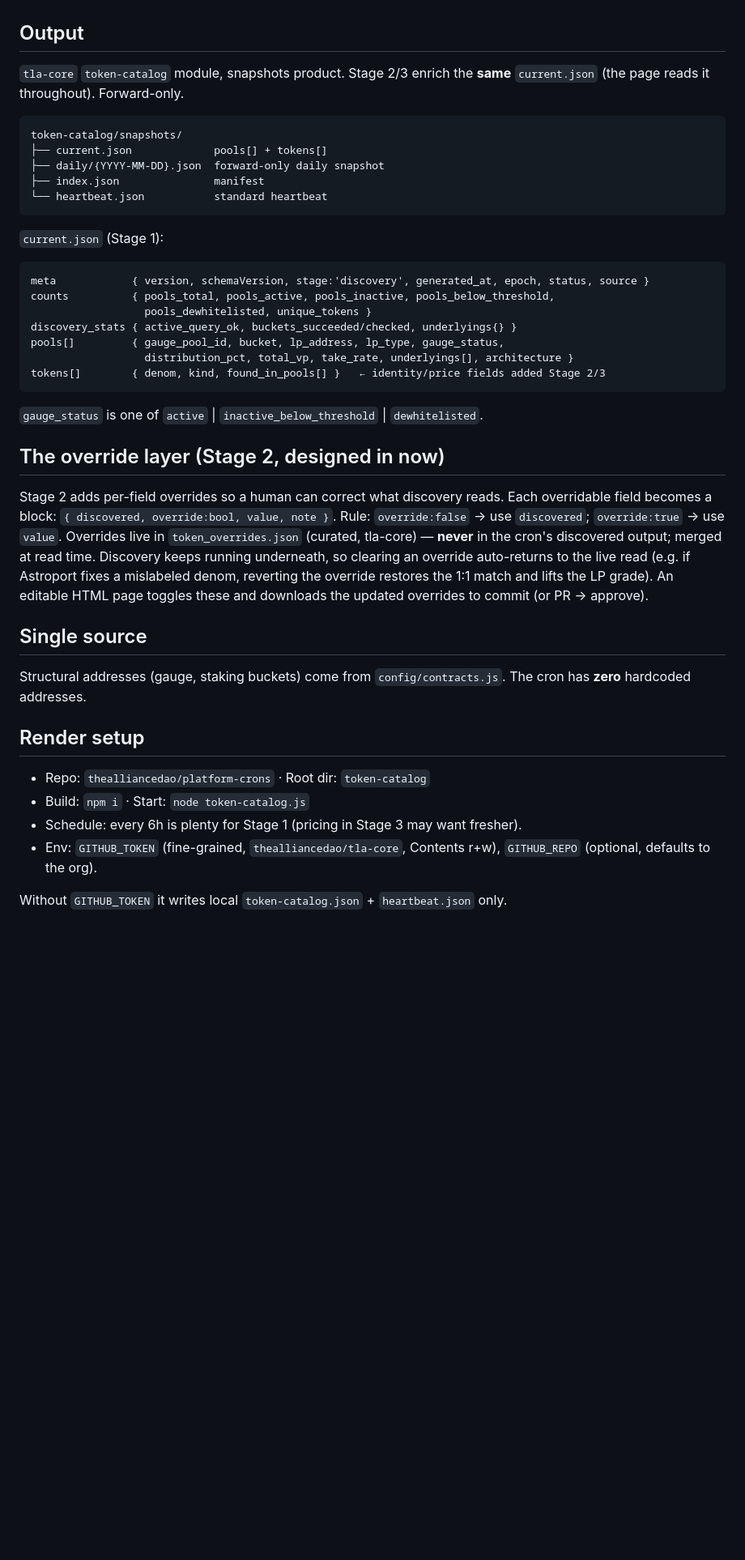
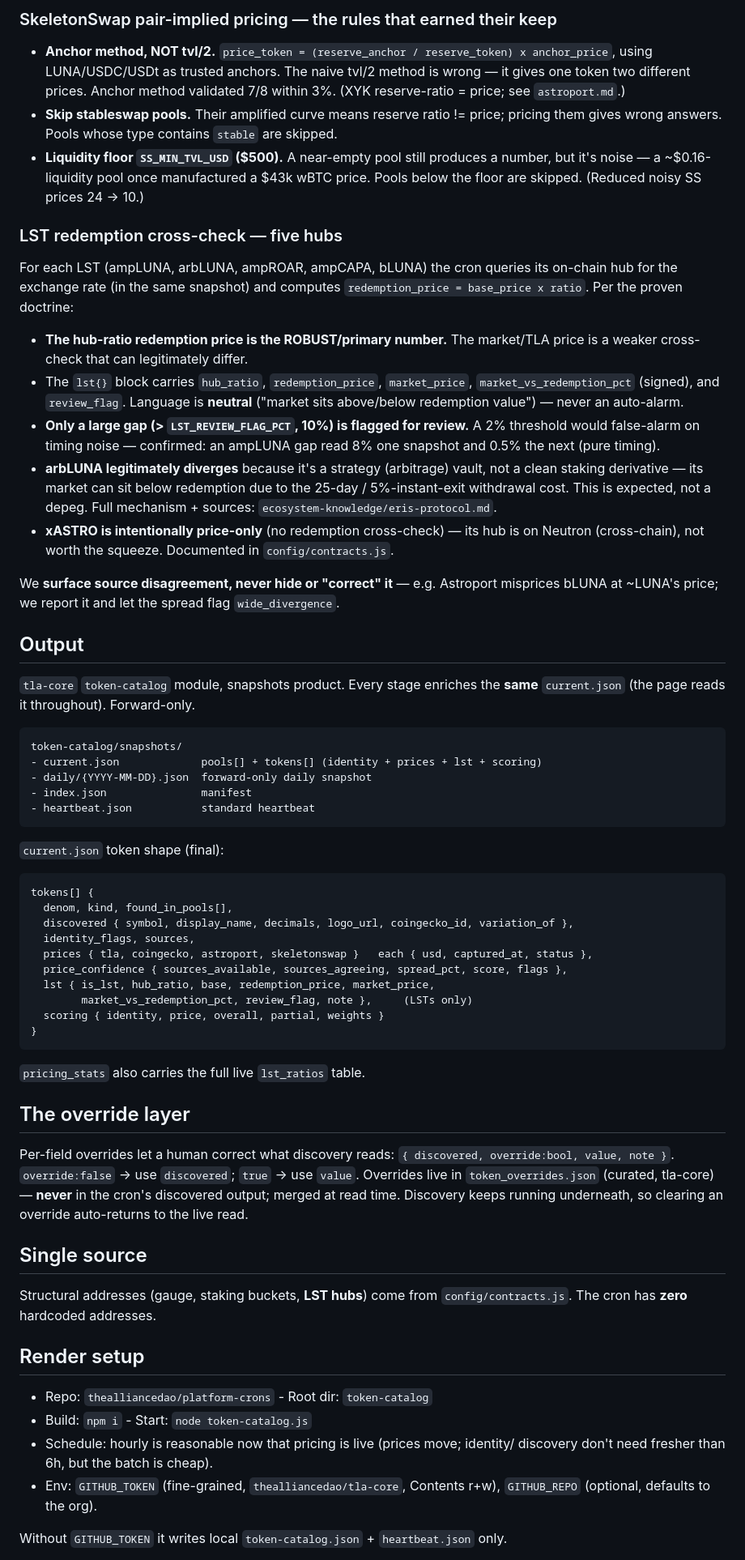
Before and after one commit to thealliancedao/platform-crons, a Markdown page: token-catalog/README.md, the part around one of its changes. Shown at 81% size. Rendered like a GitHub page; blank space fills up the shorter version.

````diff
--- a/token-catalog/README.md
+++ b/token-catalog/README.md
@@ -35,53 +70,88 @@ what's in TLA, not all of Astroport/SkeletonSwap/Credia).
+### SkeletonSwap pair-implied pricing — the rules that earned their keep
+
+- **Anchor method, NOT tvl/2.** `price_token = (reserve_anchor / reserve_token) x
+  anchor_price`, using LUNA/USDC/USDt as trusted anchors. The naive tvl/2 method is
+  wrong — it gives one token two different prices. Anchor method validated 7/8 within
+  3%. (XYK reserve-ratio = price; see `astroport.md`.)
+- **Skip stableswap pools.** Their amplified curve means reserve ratio != price; pricing
+  them gives wrong answers. Pools whose type contains `stable` are skipped.
+- **Liquidity floor `SS_MIN_TVL_USD` ($500).** A near-empty pool still produces a
+  number, but it's noise — a ~$0.16-liquidity pool once manufactured a $43k wBTC price.
+  Pools below the floor are skipped. (Reduced noisy SS prices 24 -> 10.)
+
+### LST redemption cross-check — five hubs
+
+For each LST (ampLUNA, arbLUNA, ampROAR, ampCAPA, bLUNA) the cron queries its on-chain
+hub for the exchange rate (in the same snapshot) and computes
+`redemption_price = base_price x ratio`. Per the proven doctrine:
+
+- **The hub-ratio redemption price is the ROBUST/primary number.** The market/TLA price
+  is a weaker cross-check that can legitimately differ.
+- The `lst{}` block carries `hub_ratio`, `redemption_price`, `market_price`,
+  `market_vs_redemption_pct` (signed), and `review_flag`. Language is **neutral**
+  ("market sits above/below redemption value") — never an auto-alarm.
+- **Only a large gap (> `LST_REVIEW_FLAG_PCT`, 10%) is flagged for review.** A 2%
+  threshold would false-alarm on timing noise — confirmed: an ampLUNA gap read 8% one
+  snapshot and 0.5% the next (pure timing).
+- **arbLUNA legitimately diverges** because it's a strategy (arbitrage) vault, not a
+  clean staking derivative — its market can sit below redemption due to the 25-day /
+  5%-instant-exit withdrawal cost. This is expected, not a depeg. Full mechanism +
+  sources: `ecosystem-knowledge/eris-protocol.md`.
+- **xASTRO is intentionally price-only** (no redemption cross-check) — its hub is on
+  Neutron (cross-chain), not worth the squeeze. Documented in `config/contracts.js`.
+
+We **surface source disagreement, never hide or "correct" it** — e.g. Astroport
+misprices bLUNA at ~LUNA's price; we report it and let the spread flag `wide_divergence`.
 
 ## Output
 
-`tla-core` `token-catalog` module, snapshots product. Stage 2/3 enrich the **same**
+`tla-core` `token-catalog` module, snapshots product. Every stage enriches the **same**
 `current.json` (the page reads it throughout). Forward-only.
 
 ```
 token-catalog/snapshots/
-├── current.json             pools[] + tokens[]
-├── daily/{YYYY-MM-DD}.json  forward-only daily snapshot
-├── index.json               manifest
-└── heartbeat.json           standard heartbeat
+- current.json             pools[] + tokens[] (identity + prices + lst + scoring)
+- daily/{YYYY-MM-DD}.json  forward-only daily snapshot
+- index.json               manifest
+- heartbeat.json           standard heartbeat
 ```
 
-`current.json` (Stage 1):
+`current.json` token shape (final):
 
 ```
-meta            { version, schemaVersion, stage:'discovery', generated_at, epoch, status, source }
-counts          { pools_total, pools_active, pools_inactive, pools_below_threshold,
-                  pools_dewhitelisted, unique_tokens }
-discovery_stats { active_query_ok, buckets_succeeded/checked, underlyings{} }
-pools[]         { gauge_pool_id, bucket, lp_address, lp_type, gauge_status,
-                  distribution_pct, total_vp, take_rate, underlyings[], architecture }
-tokens[]        { denom, kind, found_in_pools[] }   ← identity/price fields added Stage 2/3
+tokens[] {
+  denom, kind, found_in_pools[],
+  discovered { symbol, display_name, decimals, logo_url, coingecko_id, variation_of },
+  identity_flags, sources,
+  prices { tla, coingecko, astroport, skeletonswap }   each { usd, captured_at, status },
+  price_confidence { sources_available, sources_agreeing, spread_pct, score, flags },
+  lst { is_lst, hub_ratio, base, redemption_price, market_price,
+        market_vs_redemption_pct, review_flag, note },     (LSTs only)
+  scoring { identity, price, overall, partial, weights }
+}
 ```
 
-`gauge_status` is one of `active` | `inactive_below_threshold` | `dewhitelisted`.
+`pricing_stats` also carries the full live `lst_ratios` table.
 
-## The override layer (Stage 2, designed in now)
+## The override layer
 
-Stage 2 adds per-field overrides so a human can correct what discovery reads. Each
-overridable field becomes a block: `{ discovered, override:bool, value, note }`.
-Rule: `override:false` → use `discovered`; `override:true` → use `value`. Overrides
-live in `token_overrides.json` (curated, tla-core) — **never** in the cron's
-discovered output; merged at read time. Discovery keeps running underneath, so
-clearing an override auto-returns to the live read (e.g. if Astroport fixes a
-mislabeled denom, reverting the override restores the 1:1 match and lifts the LP
-grade). An editable HTML page toggles these and downloads the updated overrides to
-commit (or PR → approve).
+Per-field overrides let a human correct what discovery reads: `{ discovered,
+override:bool, value, note }`. `override:false` -> use `discovered`; `true` -> use
+`value`. Overrides live in `token_overrides.json` (curated, tla-core) — **never** in
+the cron's discovered output; merged at read time. Discovery keeps running underneath,
+so clearing an override auto-returns to the live read.
 
 ## Single source
 
-Structural addresses (gauge, staking buckets) come from `config/contracts.js`.
-The cron has **zero** hardcoded addresses.
+Structural addresses (gauge, staking buckets, **LST hubs**) come from
+`config/contracts.js`. The cron has **zero** hardcoded addresses.
 
 ## Render setup
 
-- Repo: `thealliancedao/platform-crons` · Root dir: `token-catalog`
-- Build: `npm i` · Start: `node token-catalog.js`
-- Schedule: every 6h is plenty for Stage 1 (pricing in Stage 3 may want fresher).
+- Repo: `thealliancedao/platform-crons` - Root dir: `token-catalog`
+- Build: `npm i` - Start: `node token-catalog.js`
+- Schedule: hourly is reasonable now that pricing is live (prices move; identity/
+  discovery don't need fresher than 6h, but the batch is cheap).
 - Env: `GITHUB_TOKEN` (fine-grained, `thealliancedao/tla-core`, Contents r+w),
   `GITHUB_REPO` (optional, defaults to the org).
 
````
Also changed, not shown: other parts of token-catalog/README.md (+75 -43 lines).
